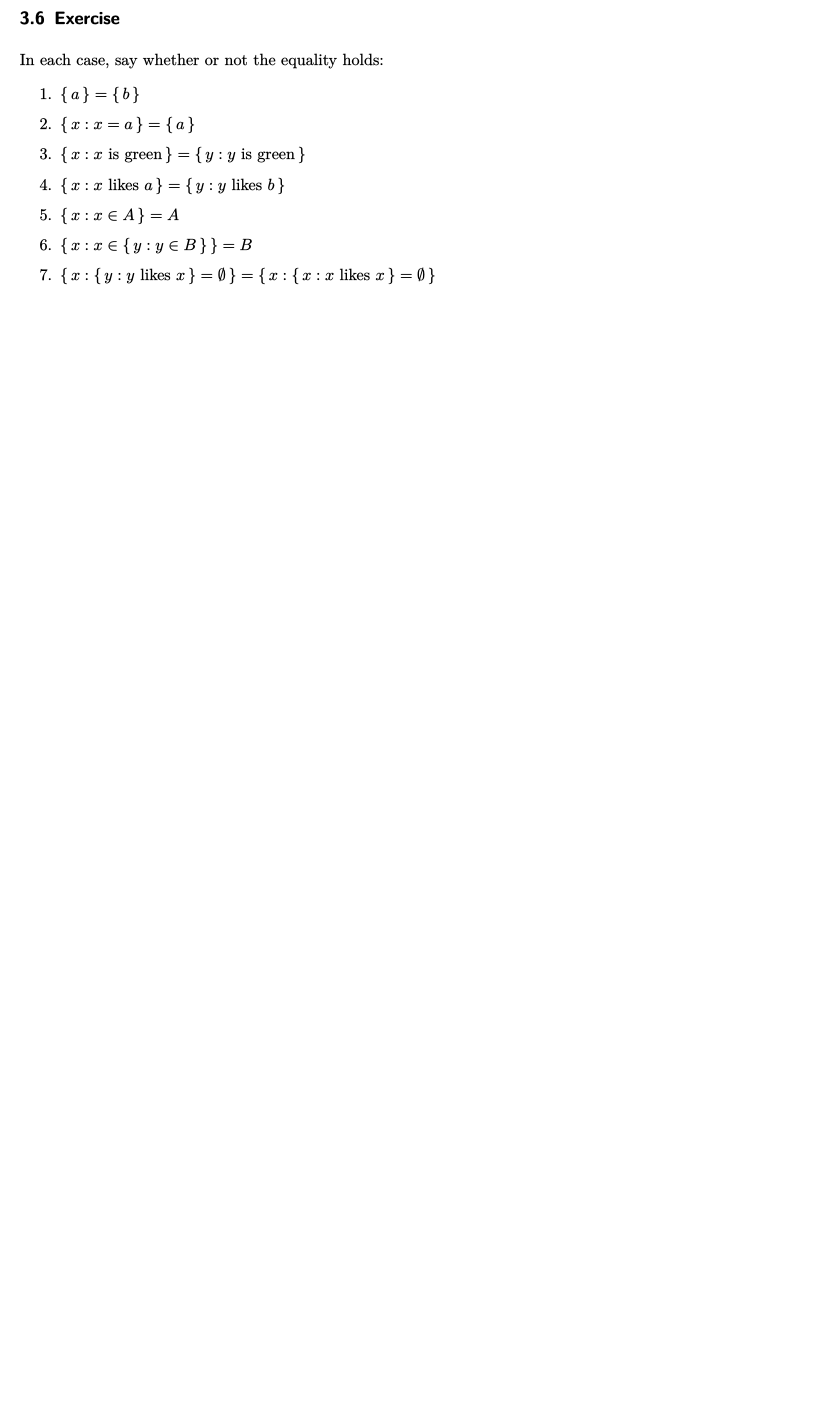
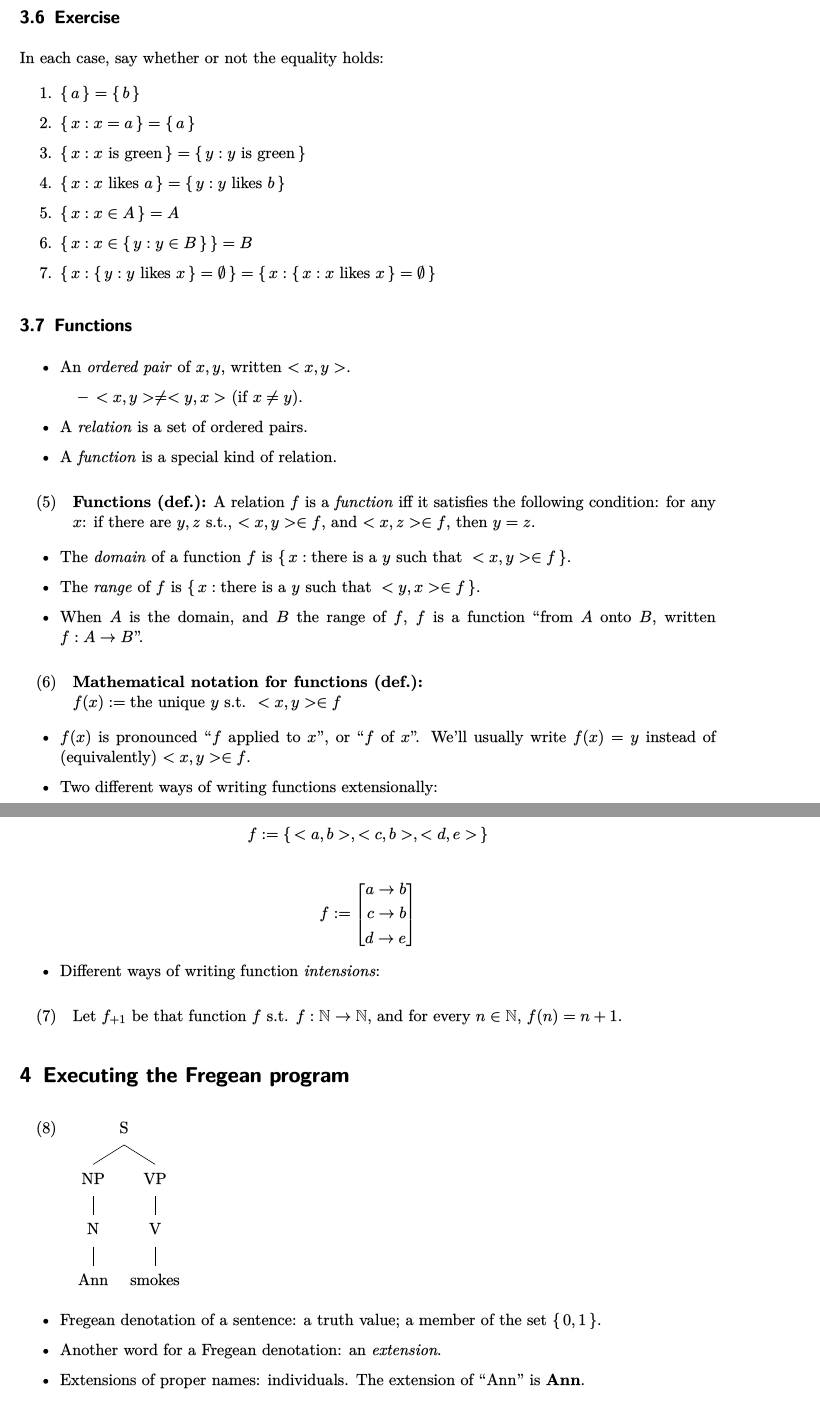
Before and after one commit to patrl/hhu-advanced-sem, a LaTeX document (handouts/handout1.tex): part of page 4 of 4 before the commit and two parts of pages 5 and 6 of 7 after it, the two joined at a grey line, cut so that both start at the same text, the shorter picture padded with empty space. The pictures show the PDF file handouts/handout1.pdf that the author committed with the source.

Commit message:
finish handout 1

```diff
--- a/handouts/handout1.tex
+++ b/handouts/handout1.tex
@@ -177,4 +177,38 @@ In each case, say whether or not the equality holds:
 \item \(\set{x : x \in  \set{y : y \in  B}} = B\)
 \item \(\set{x : \set{y : y\text{ likes }x } = \emptyset } = \set{x : \set{x : x\text{ likes }x } = \emptyset }\)
 \end{enumerate}
+\subsection{Functions}
+\label{sec:org848480b}
 
+\begin{itemize}
+\item An \emph{ordered pair} of \(x,y\), written \(<x,y>\).
+\begin{itemize}
+\item \(<x,y> \neq <y,x>\) (if \(x \neq y\)).
+\end{itemize}
+\item A \emph{relation} is a set of ordered pairs.
+\item A \emph{function} is a special kind of relation.
+\end{itemize}
+
+\begin{exe}
+\ex \textbf{Functions (def.):} A relation \(f\) is a \emph{function} iff it satisfies the following condition: for any \(x\): if there are \(y,z\) s.t., \(<x,y> \in f\), and \(<x,z> \in  f\), then \(y = z\).
+\label{org1b9e58e}
+\end{exe}
+
+\begin{itemize}
+\item The \emph{domain} of a function \(f\) is \(\set{x : \text{there is a }y\text{ such that }<x,y> \in f  }\).
+\item The \emph{range} of \(f\) is \(\set{x : \text{there is a }y\text{ such that }<y,x> \in  f  }\).
+\item When \(A\) is the domain, and \(B\) the range of \(f\), \(f\) is a function ``from \(A\) onto \(B\), written \(f : A \rightarrow B\)''.
+\end{itemize}
+
+\begin{exe}
+\ex \textbf{Mathematical notation for functions (def.):}\\[0pt]
+\(f(x) := \text{the unique }y\text{ s.t. }<x,y> \in f\)
+\label{org1f9f792}
+\end{exe}
+
+\begin{itemize}
+\item \(f(x)\) is pronounced ``\(f\) applied to \(x\)'', or ``\(f\) of \(x\)''. We'll usually write \(f(x) = y\) instead of (equivalently) \(<x,y> \in f\).
+\item Two different ways of writing functions extensionally:
+\end{itemize}
+
+\[f := \set{<a,b>,<c,b>,<d,e>}\]
@@ -180,0 +219,16 @@ In each case, say whether or not the equality holds:
+d \to e
+\end{aligned}\right]\]
+
+\begin{itemize}
+\item Different ways of writing function \emph{intensions}:
+\end{itemize}
+
+\begin{exe}
+\ex Let \(f_{+1}\) be that function \(f\) s.t. \(f : \mathbb{N} \to \mathbb{N}\), and for every \(n \in \mathbb{N}\), \(f(n) = n + 1\).
+\label{orgf6df84a}
+\end{exe}
+\section{Executing the Fregean program}
+\label{sec:orgad5183e}
+
+\begin{exe}
+  \ex
@@ -180,0 +239,10 @@ In each case, say whether or not the equality holds:
+    ]\end{forest}
+\end{exe}
+
+\begin{itemize}
+\item Fregean denotation of a sentence: a truth value; a member of the set \(\set{0,1}\).
+\item Another word for a Fregean denotation: an \emph{extension}.
+\item Extensions of proper names: individuals. The extension of ``Ann'' is \textbf{Ann}.
+\end{itemize}
+\subsection{Components of a fragment}
+\label{sec:org52d18bb}
@@ -180,0 +260,9 @@ In each case, say whether or not the equality holds:
+\begin{itemize}
+\item Rules that allow us to compute the determine the denotation for each kind o non-terminal node.
+\end{itemize}
+
+\item The \emph{interpretation function} \(\eval{.}\) is a function from the set of linguistic expression onto the set of possible denotations.
+\begin{itemize}
+\item By giving a total definition of the interpretation function for (i) lexical items, and (ii) non-terminal nodes, we provide the lexicon and the semantic rules respectively.
+\end{itemize}
+\end{enumerate}
```
Also changed, not shown: handouts/handout1.pdf, handouts/handout1.tex (59 more changed lines), 1 other file.
